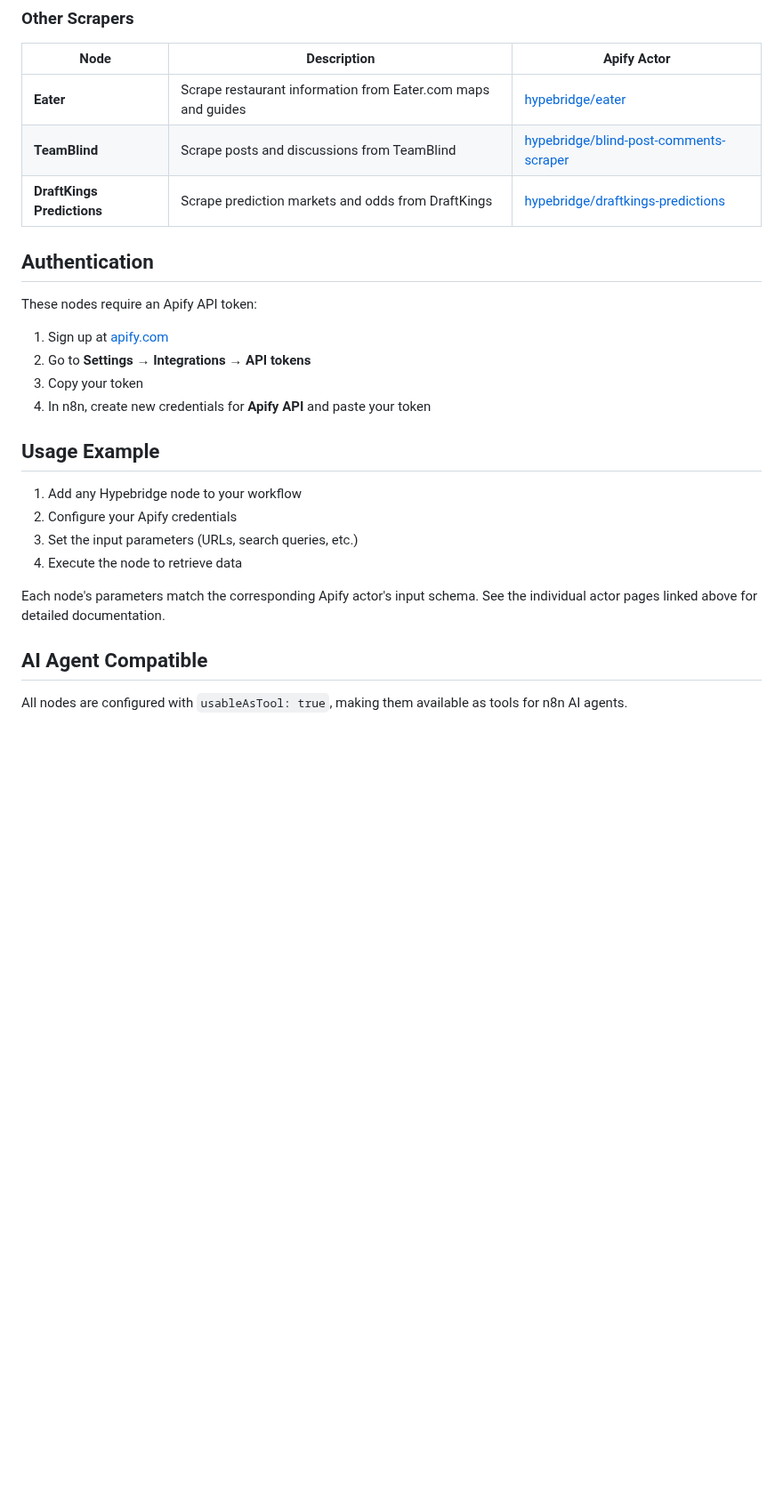
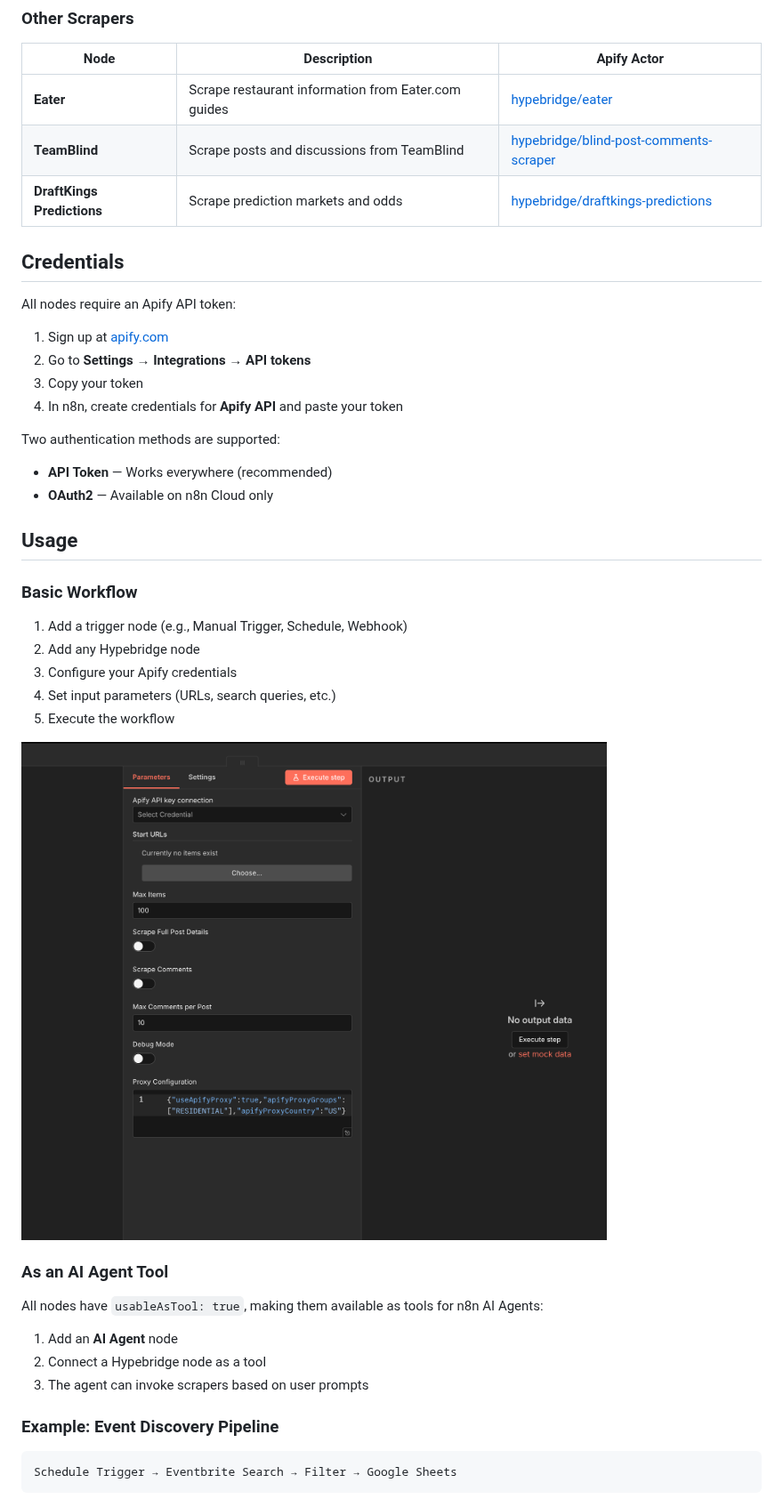
Before and after one commit to daredammy/n8n-nodes-hypebridge-actors, a Markdown page: README.md, the part around one of its changes. Shown at 89% size. GitHub-like rendering; pictures changed too: docs/node-parameters.png (added); blank space fills up the shorter version.

Commit message:
docs: add screenshots and improve README
- Add workflow example screenshot
- Add node parameters screenshot
- Improve documentation structure

Co-Authored-By: Claude Opus 4.5 <noreply@anthropic.com>

````diff
--- a/README.md
+++ b/README.md
@@ -34,28 +54,46 @@ In n8n:
 
 | Node | Description | Apify Actor |
 |------|-------------|-------------|
-| **Eater** | Scrape restaurant information from Eater.com maps and guides | [hypebridge/eater](https://apify.com/hypebridge/eater) |
+| **Eater** | Scrape restaurant information from Eater.com guides | [hypebridge/eater](https://apify.com/hypebridge/eater) |
 | **TeamBlind** | Scrape posts and discussions from TeamBlind | [hypebridge/blind-post-comments-scraper](https://apify.com/hypebridge/blind-post-comments-scraper) |
-| **DraftKings Predictions** | Scrape prediction markets and odds from DraftKings | [hypebridge/draftkings-predictions](https://apify.com/hypebridge/draftkings-predictions) |
+| **DraftKings Predictions** | Scrape prediction markets and odds | [hypebridge/draftkings-predictions](https://apify.com/hypebridge/draftkings-predictions) |
 
-## Authentication
+## Credentials
 
-These nodes require an Apify API token:
+All nodes require an Apify API token:
 
 1. Sign up at [apify.com](https://apify.com)
 2. Go to **Settings → Integrations → API tokens**
 3. Copy your token
-4. In n8n, create new credentials for **Apify API** and paste your token
+4. In n8n, create credentials for **Apify API** and paste your token
 
-## Usage Example
+Two authentication methods are supported:
+- **API Token** — Works everywhere (recommended)
+- **OAuth2** — Available on n8n Cloud only
 
-1. Add any Hypebridge node to your workflow
-2. Configure your Apify credentials
-3. Set the input parameters (URLs, search queries, etc.)
-4. Execute the node to retrieve data
+## Usage
 
-Each node's parameters match the corresponding Apify actor's input schema. See the individual actor pages linked above for detailed documentation.
+### Basic Workflow
 
-## AI Agent Compatible
+1. Add a trigger node (e.g., Manual Trigger, Schedule, Webhook)
+2. Add any Hypebridge node
+3. Configure your Apify credentials
+4. Set input parameters (URLs, search queries, etc.)
+5. Execute the workflow
 
-All nodes are configured with `usableAsTool: true`, making them available as tools for n8n AI agents.
+![Node Parameters](./docs/node-parameters.png)
+
+### As an AI Agent Tool
+
+All nodes have `usableAsTool: true`, making them available as tools for n8n AI Agents:
+
+1. Add an **AI Agent** node
+2. Connect a Hypebridge node as a tool
+3. The agent can invoke scrapers based on user prompts
+
+### Example: Event Discovery Pipeline
+
+```
+Schedule Trigger → Eventbrite Search → Filter → Google Sheets
+```
+
````
Also changed, not shown: other parts of README.md (+38 -8 lines), docs/workflow-example.png (added).
